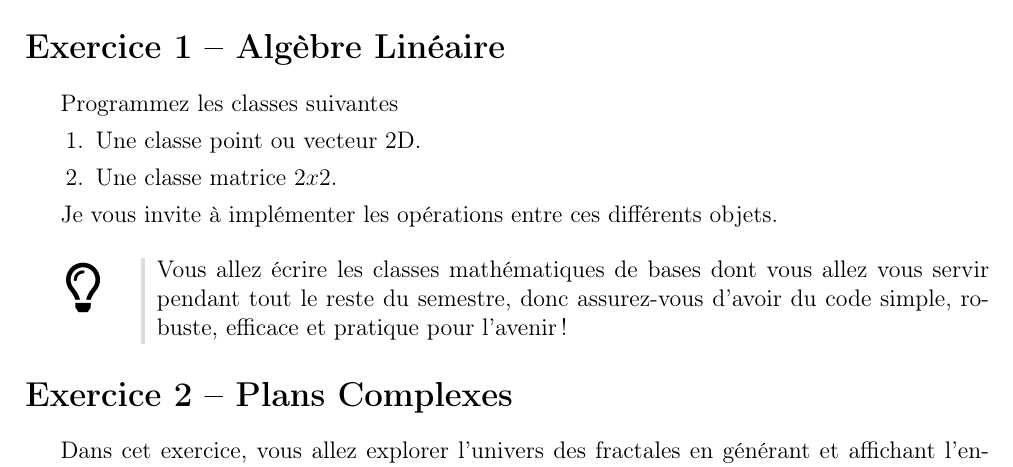
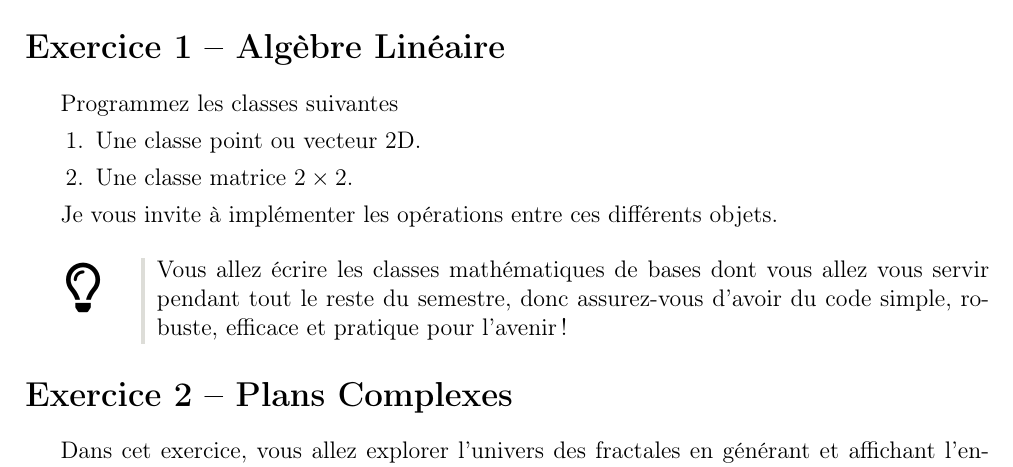
Before and after one commit to davidAlgis/TP-Moteur-Geometrie, a LaTeX document (TP1-Rappel-Alg-C.tex): part of the page, cut so that both start at the same text. Compiled offline with pdfLaTeX.

Commit message:
Fixed time in matrix

```diff
--- a/TP1-Rappel-Alg-C.tex
+++ b/TP1-Rappel-Alg-C.tex
@@ -32,7 +32,7 @@
 Programmez les classes suivantes
 \begin{enumerate}
     \item Une classe point ou vecteur 2D.
-    \item Une classe matrice $2x2$.
+    \item Une classe matrice $2\times2$.
 \end{enumerate}
 
 Je vous invite à implémenter les opérations entre ces différents objets.
```
Also changed, not shown: TP1-Rappel-Alg-C.tex (2 more changed lines).
